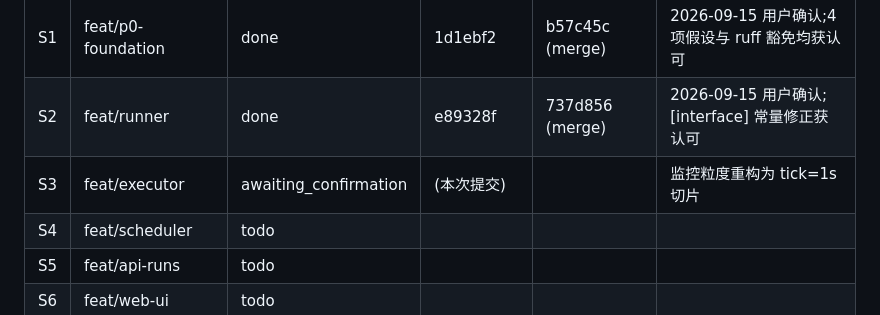
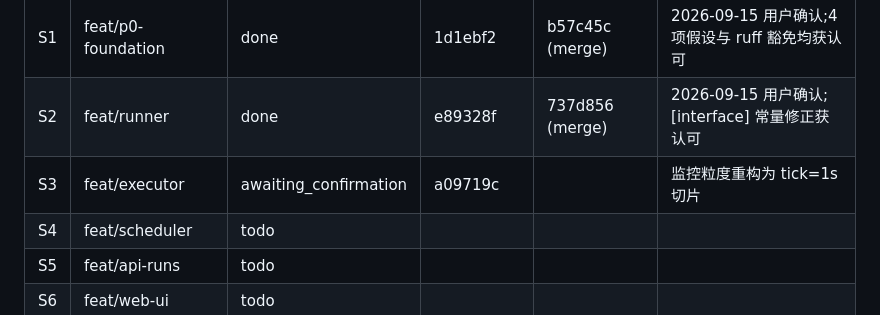
Before and after one commit to jupiterr-chen/research-manage, a Markdown page: docs/STATUS.md, the part around the change. Rendered like a GitHub page.

Commit message:
status: S3 awaiting_confirmation @ a09719c

```diff
--- a/docs/STATUS.md
+++ b/docs/STATUS.md
@@ -6,7 +6,7 @@
 |---|---|---|---|---|---|
 | S1 | feat/p0-foundation | done | 1d1ebf2 | b57c45c (merge) | 2026-09-15 用户确认;4 项假设与 ruff 豁免均获认可 |
 | S2 | feat/runner | done | e89328f | 737d856 (merge) | 2026-09-15 用户确认;[interface] 常量修正获认可 |
-| S3 | feat/executor | awaiting_confirmation | (本次提交) | | 监控粒度重构为 tick=1s 切片 |
+| S3 | feat/executor | awaiting_confirmation | a09719c | | 监控粒度重构为 tick=1s 切片 |
 | S4 | feat/scheduler | todo | | | |
 | S5 | feat/api-runs | todo | | | |
 | S6 | feat/web-ui | todo | | | |
```
